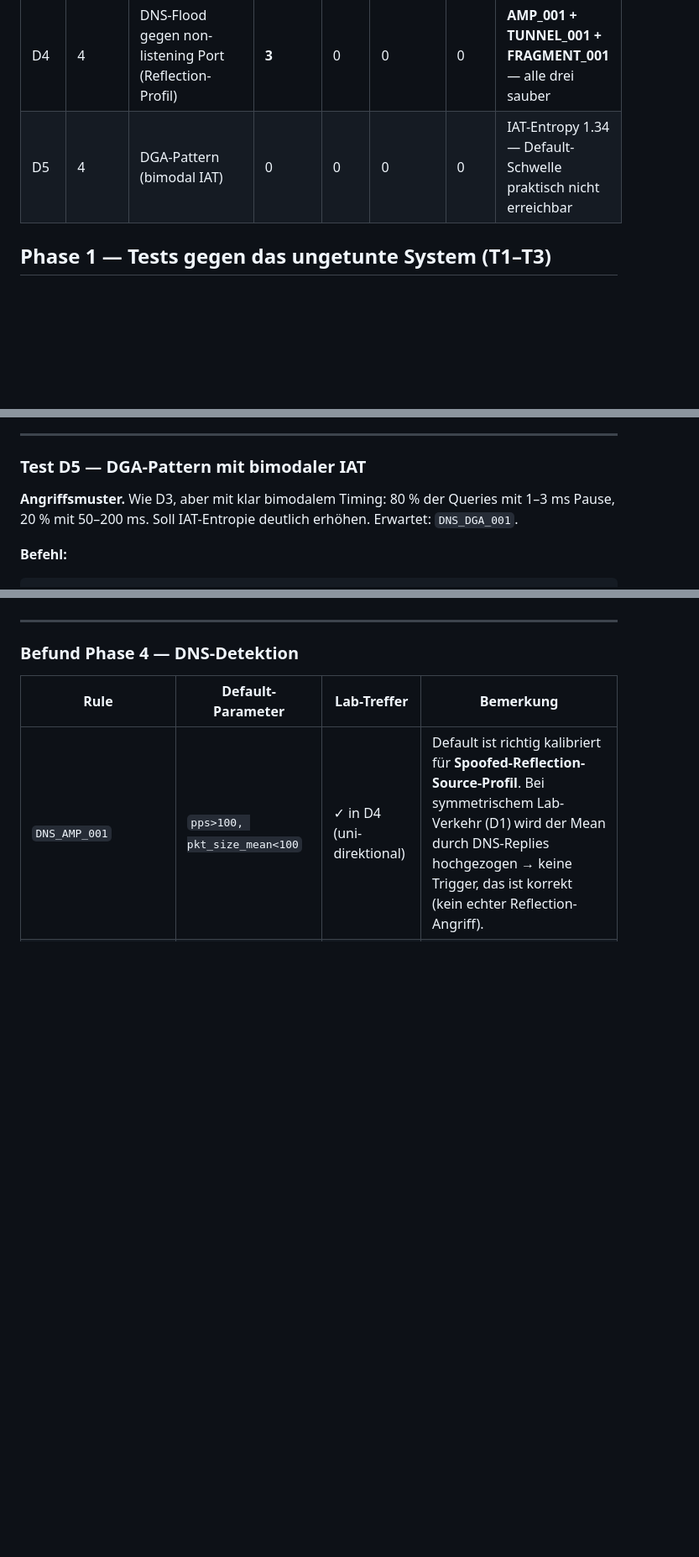
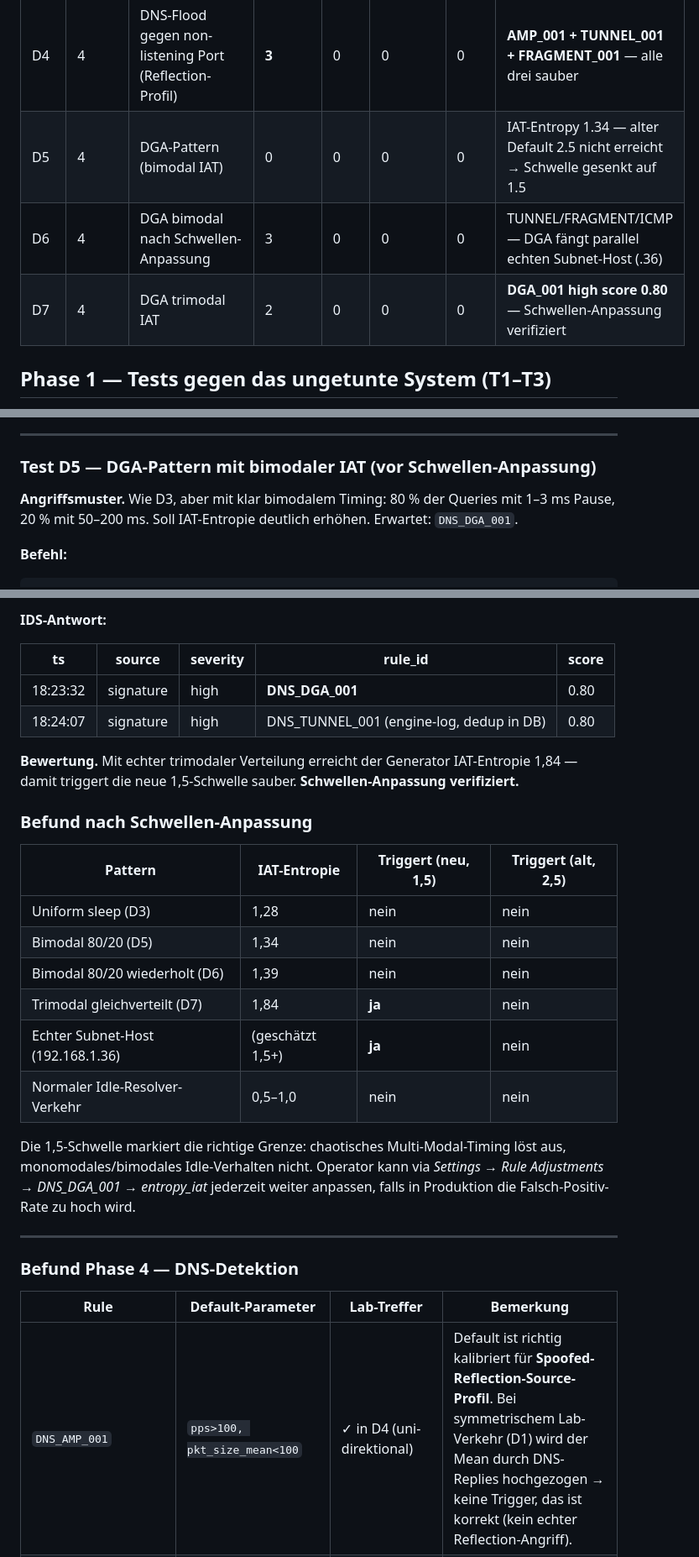
Before and after one commit to JxxKal/ids, a Markdown page: CyjanKali.md, 3 parts joined by grey strips. Shown at 84% size. GitHub-like rendering; blank space fills up the shorter version.

```diff
--- a/CyjanKali.md
+++ b/CyjanKali.md
@@ -72,7 +72,9 @@ Vor jedem Testblock wird geprüft, ob Kali-IP (.85) in den Master-Flows auftauch
 | D2 | 4 | DNS-Tunnel-Pattern (lange Subdomains) | (eng) | 0 | 0 | 0 | TUNNEL_001 in engine-log; alert-manager-dedup unterdrückt DB-Hit |
 | D3 | 4 | DGA-Pattern (uniform IAT) | 0 | 0 | 0 | 0 | IAT-Entropy 1.28 unter Default-Schwelle 2.5 |
 | D4 | 4 | DNS-Flood gegen non-listening Port (Reflection-Profil) | **3** | 0 | 0 | 0 | **AMP_001 + TUNNEL_001 + FRAGMENT_001** — alle drei sauber |
-| D5 | 4 | DGA-Pattern (bimodal IAT) | 0 | 0 | 0 | 0 | IAT-Entropy 1.34 — Default-Schwelle praktisch nicht erreichbar |
+| D5 | 4 | DGA-Pattern (bimodal IAT) | 0 | 0 | 0 | 0 | IAT-Entropy 1.34 — alter Default 2.5 nicht erreicht → Schwelle gesenkt auf 1.5 |
+| D6 | 4 | DGA bimodal nach Schwellen-Anpassung | 3 | 0 | 0 | 0 | TUNNEL/FRAGMENT/ICMP — DGA fängt parallel echten Subnet-Host (.36) |
+| D7 | 4 | DGA trimodal IAT | 2 | 0 | 0 | 0 | **DGA_001 high score 0.80** — Schwellen-Anpassung verifiziert |
 
 ## Phase 1 — Tests gegen das ungetunte System (T1–T3)
 
@@ -488,7 +490,7 @@ python3 /tmp/dnsattack_v2.py --server 192.168.1.81 --mode amp --count 1000 --rat
 
 ---
 
-### Test D5 — DGA-Pattern mit bimodaler IAT
+### Test D5 — DGA-Pattern mit bimodaler IAT (vor Schwellen-Anpassung)
 
 **Angriffsmuster.** Wie D3, aber mit klar bimodalem Timing: 80 % der Queries mit 1–3 ms Pause, 20 % mit 50–200 ms. Soll IAT-Entropie deutlich erhöhen. Erwartet: `DNS_DGA_001`.
 
@@ -515,3 +564,24 @@ python3 /tmp/dnsattack_v2.py --mode dga --count 500 --rate 100
+**IDS-Antwort:**
+
+| ts | source | severity | rule_id | score |
+|---|---|---|---|---|
+| 18:23:32 | signature | high | **DNS_DGA_001** | 0.80 |
+| 18:24:07 | signature | high | DNS_TUNNEL_001 (engine-log, dedup in DB) | 0.80 |
+
+**Bewertung.** Mit echter trimodaler Verteilung erreicht der Generator IAT-Entropie 1,84 — damit triggert die neue 1,5-Schwelle sauber. **Schwellen-Anpassung verifiziert.**
+
+### Befund nach Schwellen-Anpassung
+
+| Pattern | IAT-Entropie | Triggert (neu, 1,5) | Triggert (alt, 2,5) |
+|---|---|---|---|
+| Uniform sleep (D3) | 1,28 | nein | nein |
+| Bimodal 80/20 (D5) | 1,34 | nein | nein |
+| Bimodal 80/20 wiederholt (D6) | 1,39 | nein | nein |
+| Trimodal gleichverteilt (D7) | 1,84 | **ja** | nein |
+| Echter Subnet-Host (192.168.1.36) | (geschätzt 1,5+) | **ja** | nein |
+| Normaler Idle-Resolver-Verkehr | 0,5–1,0 | nein | nein |
+
+Die 1,5-Schwelle markiert die richtige Grenze: chaotisches Multi-Modal-Timing löst aus, monomodales/bimodales Idle-Verhalten nicht. Operator kann via *Settings → Rule Adjustments → DNS_DGA_001 → entropy_iat* jederzeit weiter anpassen, falls in Produktion die Falsch-Positiv-Rate zu hoch wird.
 
 ---
 
```
Also changed, not shown: other parts of CyjanKali.md (+50 -3 lines).
